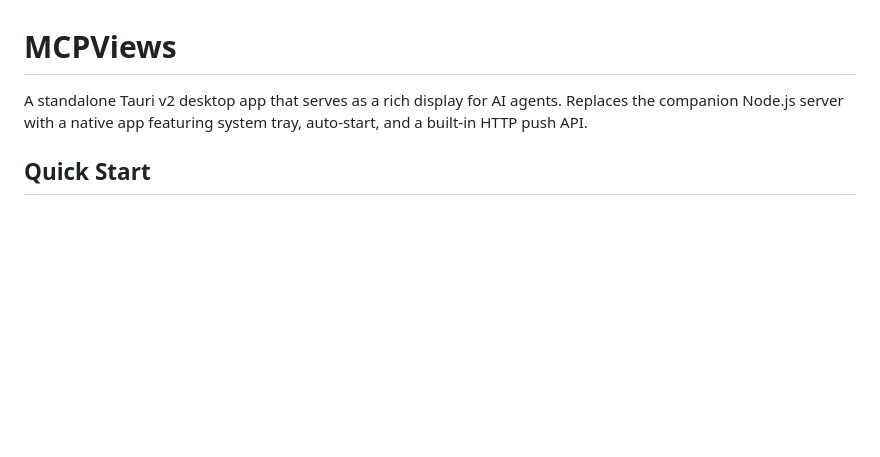
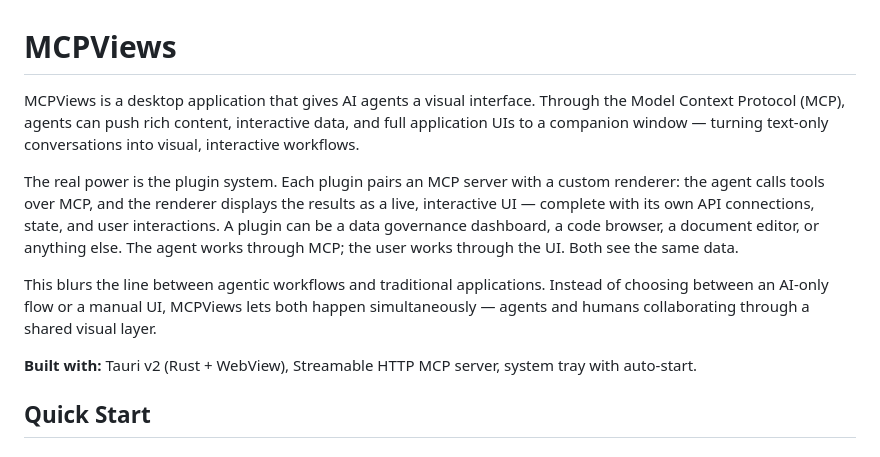
Before and after one commit to DeeJanuz/mcp-mux, a Markdown page: README.md, the part around the change. Rendered like a GitHub page; blank space fills up the shorter version.

Commit message:
docs: rewrite README intro to capture MCPViews vision
Replace generic app description with explanation of how MCPViews
bridges AI agents and interactive applications through MCP-connected
plugin renderers with their own API engines and state.

```diff
--- a/README.md
+++ b/README.md
@@ -1,6 +1,12 @@
 # MCPViews
 
-A standalone Tauri v2 desktop app that serves as a rich display for AI agents. Replaces the companion Node.js server with a native app featuring system tray, auto-start, and a built-in HTTP push API.
+MCPViews is a desktop application that gives AI agents a visual interface. Through the Model Context Protocol (MCP), agents can push rich content, interactive data, and full application UIs to a companion window — turning text-only conversations into visual, interactive workflows.
+
+The real power is the plugin system. Each plugin pairs an MCP server with a custom renderer: the agent calls tools over MCP, and the renderer displays the results as a live, interactive UI — complete with its own API connections, state, and user interactions. A plugin can be a data governance dashboard, a code browser, a document editor, or anything else. The agent works through MCP; the user works through the UI. Both see the same data.
+
+This blurs the line between agentic workflows and traditional applications. Instead of choosing between an AI-only flow or a manual UI, MCPViews lets both happen simultaneously — agents and humans collaborating through a shared visual layer.
+
+**Built with:** Tauri v2 (Rust + WebView), Streamable HTTP MCP server, system tray with auto-start.
 
 ## Quick Start
 
```
